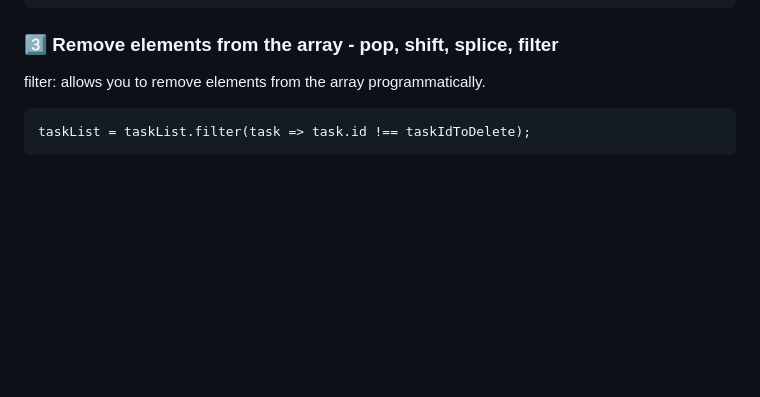
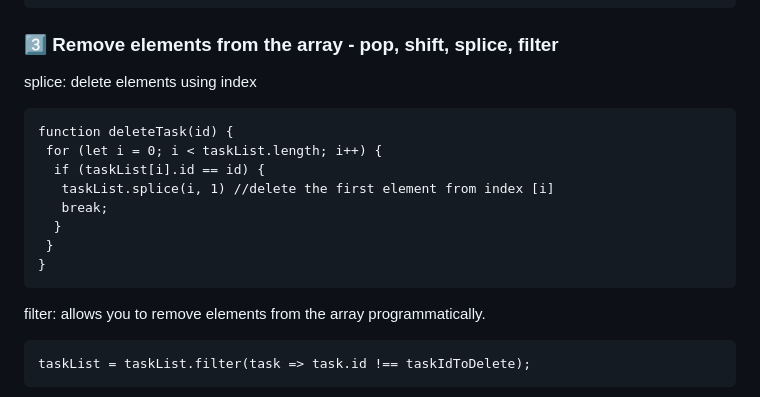
Before and after one commit to amy-em-ahn/todo-app, a Markdown page: README.md, the part around the change. Rendered like a GitHub page; blank space fills up the shorter version.

````diff
--- a/README.md
+++ b/README.md
@@ -35,6 +35,18 @@ function randomIDGenerate() {
 }
 ```
 ### :three: Remove elements from the array - pop, shift, splice, filter
+
+splice: delete elements using index
+```
+function deleteTask(id) {
+ for (let i = 0; i < taskList.length; i++) {
+  if (taskList[i].id == id) {
+   taskList.splice(i, 1) //delete the first element from index [i]
+   break;
+  }
+ }
+}
+```
 
 filter: allows you to remove elements from the array programmatically.
 ```
````
